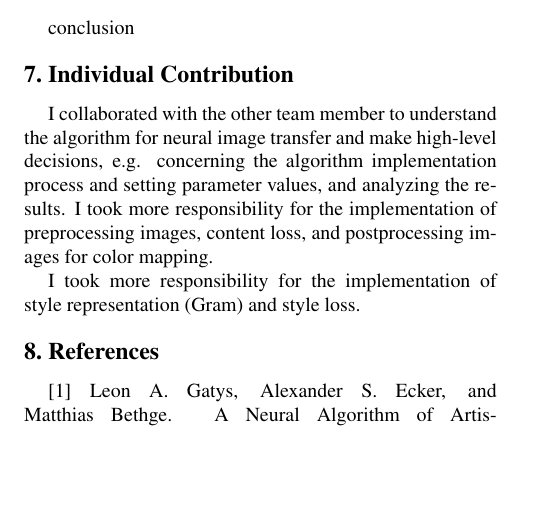
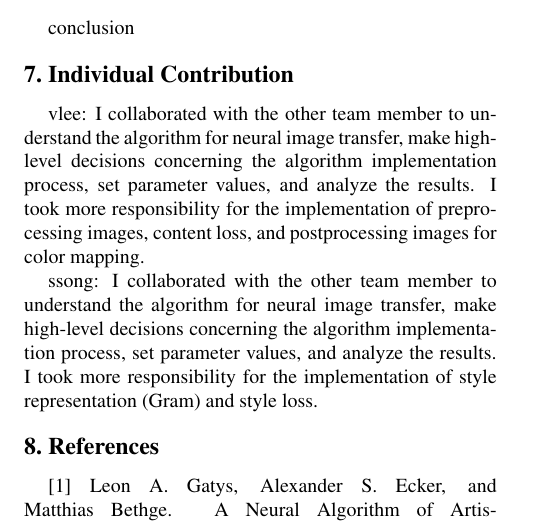
Before and after one commit to samjsong/6.819-final, a LaTeX paper (6819_report/final_report.tex): part of page 3 of 3, cut so that both start at the same text, the shorter picture padded with empty space. Compiled offline with pdfLaTeX.

Commit message:
fixed grammar issues

```diff
--- a/6819_report/final_report.tex
+++ b/6819_report/final_report.tex
@@ -159,9 +159,9 @@ conclusion
 %------------------------------------------------------------------------
 \section{Individual Contribution}
 
-I collaborated with the other team member to understand the algorithm for neural image transfer and make high-level decisions, e.g. concerning the algorithm implementation process and setting parameter values, and analyzing the results. I took more responsibility for the implementation of preprocessing images, content loss, and postprocessing images for color mapping.
+vlee: I collaborated with the other team member to understand the algorithm for neural image transfer, make high-level decisions concerning the algorithm implementation process, set parameter values, and analyze the results. I took more responsibility for the implementation of preprocessing images, content loss, and postprocessing images for color mapping.
 
-I took more responsibility for the implementation of style representation (Gram) and style loss.
+ssong: I collaborated with the other team member to understand the algorithm for neural image transfer, make high-level decisions concerning the algorithm implementation process, set parameter values, and analyze the results. I took more responsibility for the implementation of style representation (Gram) and style loss.
 
 %------------------------------------------------------------------------
 \section{References}
```
